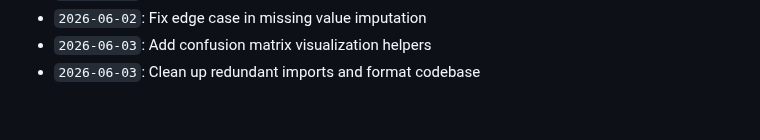
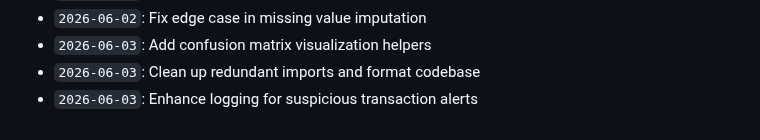
Before and after one commit to anushka-bansal27/Fraud_Detection_Project, a Markdown page: docs/activity_log.md, the part around the change. GitHub-like rendering.

Commit message:
Enhance logging for suspicious transaction alerts

```diff
--- a/docs/activity_log.md
+++ b/docs/activity_log.md
@@ -892,3 +892,4 @@ Continuous development, optimization, model tuning, and documentation logs.
 - `2026-06-02`: Fix edge case in missing value imputation
 - `2026-06-03`: Add confusion matrix visualization helpers
 - `2026-06-03`: Clean up redundant imports and format codebase
+- `2026-06-03`: Enhance logging for suspicious transaction alerts
```
